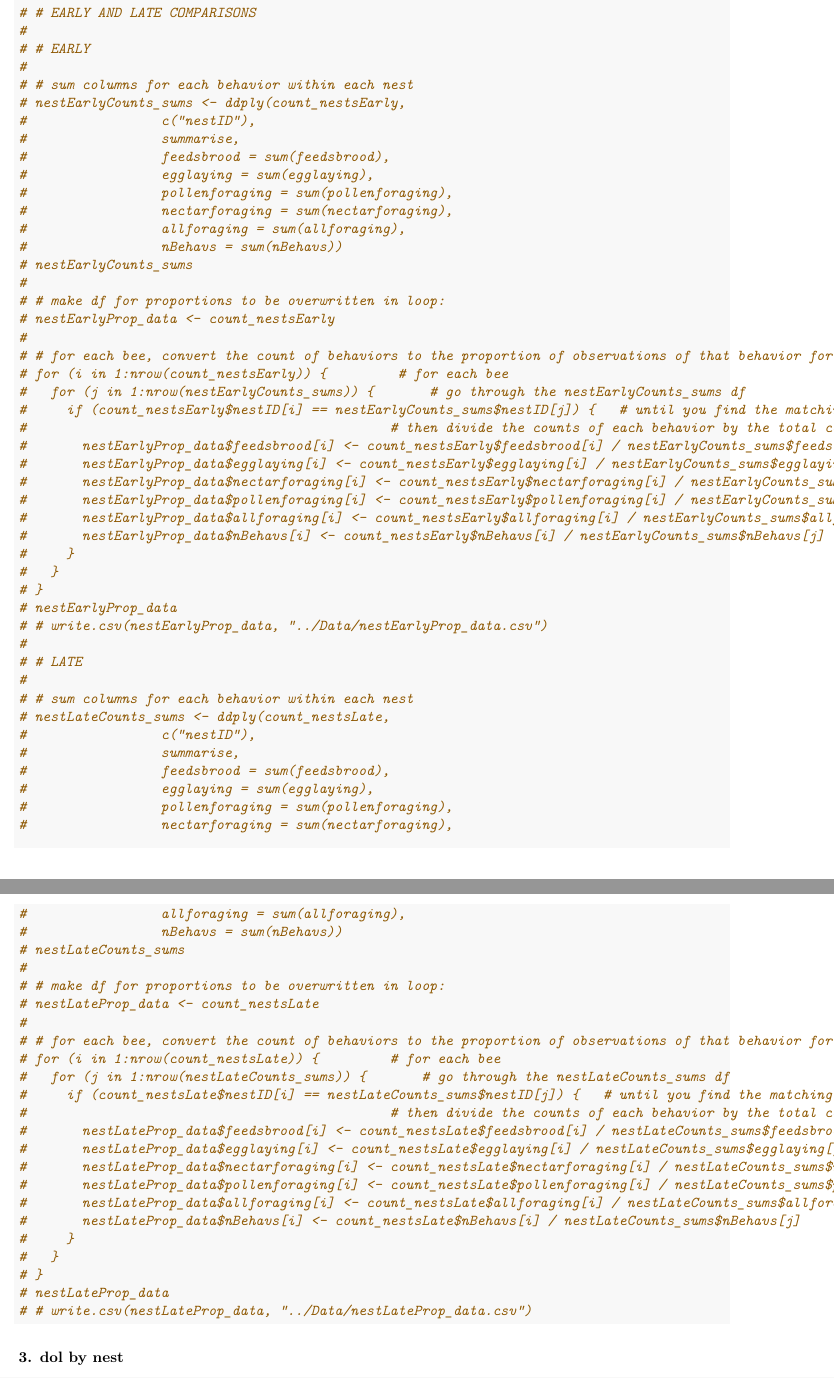
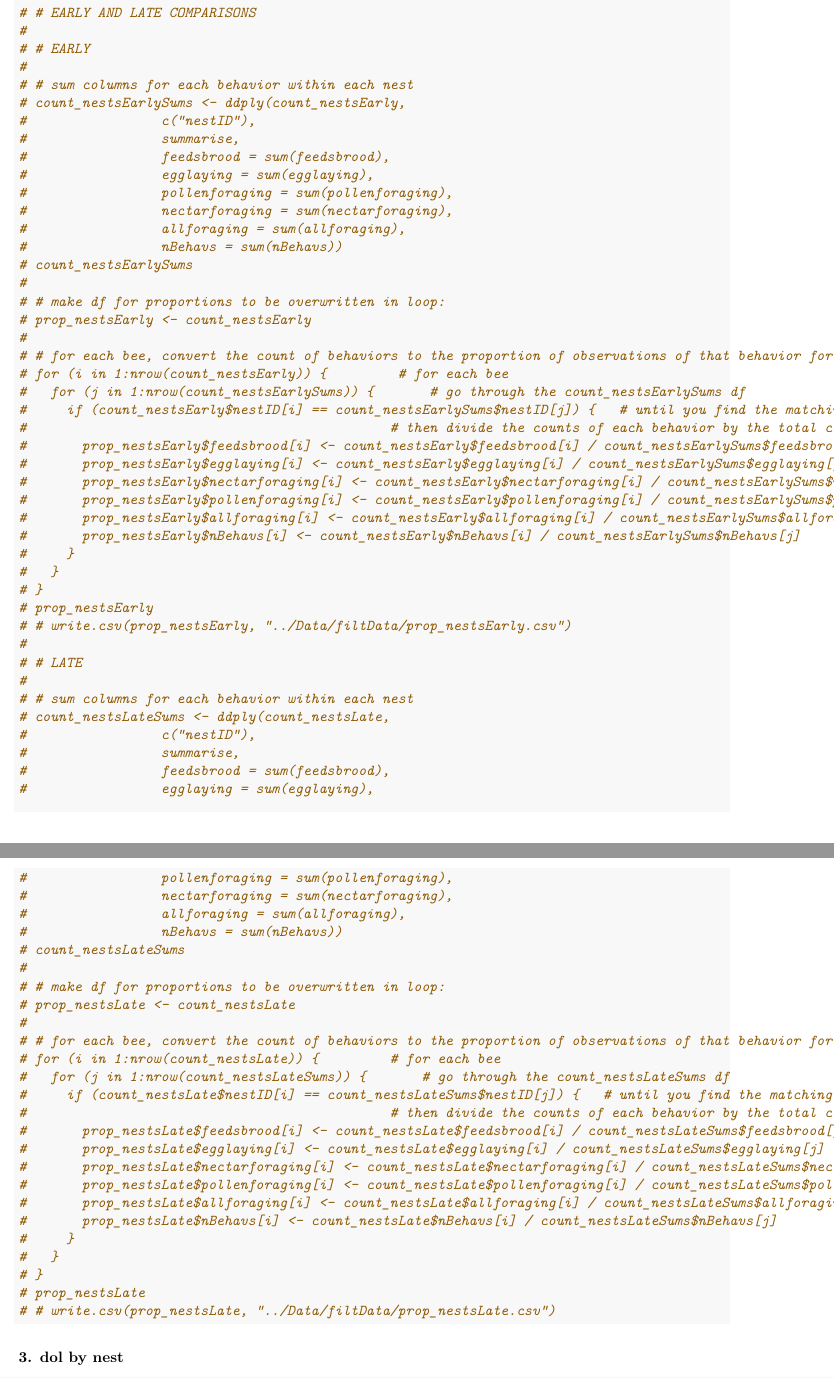
Before and after one commit to kalefish52/AnBehEarlyBumbles21, an R Markdown document (Manuscript_analyses/2_proportionsDFs.Rmd): two parts of pages 5 and 6 of 9, joined at a grey line, cut so that both start at the same text. Rendered offline with R 4.5, knitr and Pandoc, then LaTeX, with nearby package versions; some code elsewhere in the file could not run offline.

Commit message:
DO NOT NEED ?

````diff
--- a/Manuscript_analyses/2_proportionsDFs.Rmd
+++ b/Manuscript_analyses/2_proportionsDFs.Rmd
@@ -143,7 +143,7 @@ of all the observations that occur in a given nest, what proportion of individua
 # # EARLY
 #
 # # sum columns for each behavior within each nest
-# nestEarlyCounts_sums <- ddply(count_nestsEarly,
+# count_nestsEarlySums <- ddply(count_nestsEarly,
 #                 c("nestID"),
 #                 summarise,
 #                 feedsbrood = sum(feedsbrood),
@@ -152,32 +152,32 @@ of all the observations that occur in a given nest, what proportion of individua
 #                 nectarforaging = sum(nectarforaging),
 #                 allforaging = sum(allforaging),
 #                 nBehavs = sum(nBehavs))
-# nestEarlyCounts_sums
+# count_nestsEarlySums
 #
 # # make df for proportions to be overwritten in loop:
-# nestEarlyProp_data <- count_nestsEarly
+# prop_nestsEarly <- count_nestsEarly
 #
 # # for each bee, convert the count of behaviors to the proportion of observations of that behavior for that nest
 # for (i in 1:nrow(count_nestsEarly)) {         # for each bee
-#   for (j in 1:nrow(nestEarlyCounts_sums)) {       # go through the nestEarlyCounts_sums df
-#     if (count_nestsEarly$nestID[i] == nestEarlyCounts_sums$nestID[j]) {   # until you find the matching nestID
+#   for (j in 1:nrow(count_nestsEarlySums)) {       # go through the count_nestsEarlySums df
+#     if (count_nestsEarly$nestID[i] == count_nestsEarlySums$nestID[j]) {   # until you find the matching nestID
 #                                              # then divide the counts of each behavior by the total counts of that behavior in the nest
-#       nestEarlyProp_data$feedsbrood[i] <- count_nestsEarly$feedsbrood[i] / nestEarlyCounts_sums$feedsbrood[j]
-#       nestEarlyProp_data$egglaying[i] <- count_nestsEarly$egglaying[i] / nestEarlyCounts_sums$egglaying[j]
-#       nestEarlyProp_data$nectarforaging[i] <- count_nestsEarly$nectarforaging[i] / nestEarlyCounts_sums$nectarforaging[j]
-#       nestEarlyProp_data$pollenforaging[i] <- count_nestsEarly$pollenforaging[i] / nestEarlyCounts_sums$pollenforaging[j]
-#       nestEarlyProp_data$allforaging[i] <- count_nestsEarly$allforaging[i] / nestEarlyCounts_sums$allforaging[j]
-#       nestEarlyProp_data$nBehavs[i] <- count_nestsEarly$nBehavs[i] / nestEarlyCounts_sums$nBehavs[j]
+#       prop_nestsEarly$feedsbrood[i] <- count_nestsEarly$feedsbrood[i] / count_nestsEarlySums$feedsbrood[j]
+#       prop_nestsEarly$egglaying[i] <- count_nestsEarly$egglaying[i] / count_nestsEarlySums$egglaying[j]
+#       prop_nestsEarly$nectarforaging[i] <- count_nestsEarly$nectarforaging[i] / count_nestsEarlySums$nectarforaging[j]
+#       prop_nestsEarly$pollenforaging[i] <- count_nestsEarly$pollenforaging[i] / count_nestsEarlySums$pollenforaging[j]
+#       prop_nestsEarly$allforaging[i] <- count_nestsEarly$allforaging[i] / count_nestsEarlySums$allforaging[j]
+#       prop_nestsEarly$nBehavs[i] <- count_nestsEarly$nBehavs[i] / count_nestsEarlySums$nBehavs[j]
 #     }
 #   }
 # }
-# nestEarlyProp_data
-# # write.csv(nestEarlyProp_data, "../Data/nestEarlyProp_data.csv")
+# prop_nestsEarly
+# # write.csv(prop_nestsEarly, "../Data/filtData/prop_nestsEarly.csv")
 #
 # # LATE
 #
 # # sum columns for each behavior within each nest
-# nestLateCounts_sums <- ddply(count_nestsLate,
+# count_nestsLateSums <- ddply(count_nestsLate,
 #                 c("nestID"),
 #                 summarise,
 #                 feedsbrood = sum(feedsbrood),
@@ -186,27 +186,27 @@ of all the observations that occur in a given nest, what proportion of individua
 #                 nectarforaging = sum(nectarforaging),
 #                 allforaging = sum(allforaging),
 #                 nBehavs = sum(nBehavs))
-# nestLateCounts_sums
+# count_nestsLateSums
 #
 # # make df for proportions to be overwritten in loop:
-# nestLateProp_data <- count_nestsLate
+# prop_nestsLate <- count_nestsLate
 #
 # # for each bee, convert the count of behaviors to the proportion of observations of that behavior for that nest
 # for (i in 1:nrow(count_nestsLate)) {         # for each bee
-#   for (j in 1:nrow(nestLateCounts_sums)) {       # go through the nestLateCounts_sums df
-#     if (count_nestsLate$nestID[i] == nestLateCounts_sums$nestID[j]) {   # until you find the matching nestID
+#   for (j in 1:nrow(count_nestsLateSums)) {       # go through the count_nestsLateSums df
+#     if (count_nestsLate$nestID[i] == count_nestsLateSums$nestID[j]) {   # until you find the matching nestID
 #                                              # then divide the counts of each behavior by the total counts of that behavior in the nest
-#       nestLateProp_data$feedsbrood[i] <- count_nestsLate$feedsbrood[i] / nestLateCounts_sums$feedsbrood[j]
-#       nestLateProp_data$egglaying[i] <- count_nestsLate$egglaying[i] / nestLateCounts_sums$egglaying[j]
-#       nestLateProp_data$nectarforaging[i] <- count_nestsLate$nectarforaging[i] / nestLateCounts_sums$nectarforaging[j]
-#       nestLateProp_data$pollenforaging[i] <- count_nestsLate$pollenforaging[i] / nestLateCounts_sums$pollenforaging[j]
-#       nestLateProp_data$allforaging[i] <- count_nestsLate$allforaging[i] / nestLateCounts_sums$allforaging[j]
-#       nestLateProp_data$nBehavs[i] <- count_nestsLate$nBehavs[i] / nestLateCounts_sums$nBehavs[j]
+#       prop_nestsLate$feedsbrood[i] <- count_nestsLate$feedsbrood[i] / count_nestsLateSums$feedsbrood[j]
+#       prop_nestsLate$egglaying[i] <- count_nestsLate$egglaying[i] / count_nestsLateSums$egglaying[j]
+#       prop_nestsLate$nectarforaging[i] <- count_nestsLate$nectarforaging[i] / count_nestsLateSums$nectarforaging[j]
+#       prop_nestsLate$pollenforaging[i] <- count_nestsLate$pollenforaging[i] / count_nestsLateSums$pollenforaging[j]
+#       prop_nestsLate$allforaging[i] <- count_nestsLate$allforaging[i] / count_nestsLateSums$allforaging[j]
+#       prop_nestsLate$nBehavs[i] <- count_nestsLate$nBehavs[i] / count_nestsLateSums$nBehavs[j]
 #     }
 #   }
 # }
-# nestLateProp_data
-# # write.csv(nestLateProp_data, "../Data/nestLateProp_data.csv")
+# prop_nestsLate
+# # write.csv(prop_nestsLate, "../Data/filtData/prop_nestsLate.csv")
 ```
 
 ### 3. dol by nest
````
Also changed, not shown: Manuscript_analyses/2_proportionsDFs.Rmd (4 more changed lines).
